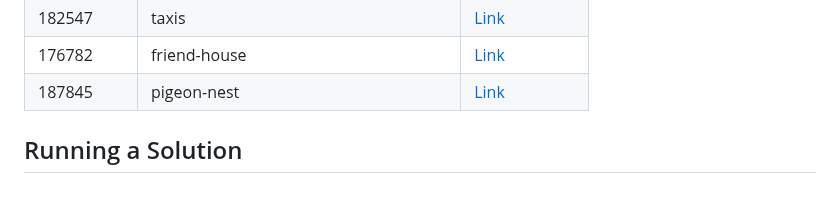
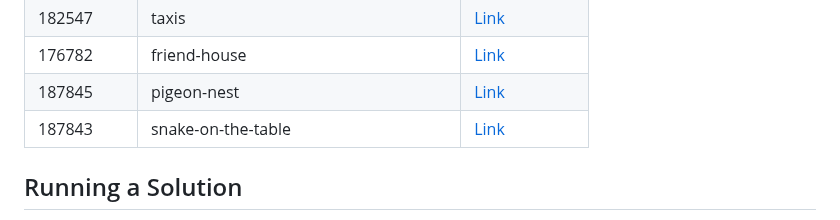
Before and after one commit to sajjadth/quera-solutions, a Markdown page: README.md, the part around the change. Drawn GitHub-style; blank space fills up the shorter version.

Commit message:
Update 'README.md'
- Added solution link for 'snake-on-the-table' problem in README.md.

```diff
--- a/README.md
+++ b/README.md
@@ -32,6 +32,7 @@ This repository contains solutions to programming problems from Quera. Each prob
 | 182547     | taxis                                 | [Link](taxis/main.go)                                 |
 | 176782     | friend-house                          | [Link](friend-house/main.py)                          |
 | 187845     | pigeon-nest                           | [Link](pigeon-nest/main.py)                           |
+| 187843     | snake-on-the-table                    | [Link](snake-on-the-table/main.py)                    |
 
 ## Running a Solution
 
```
